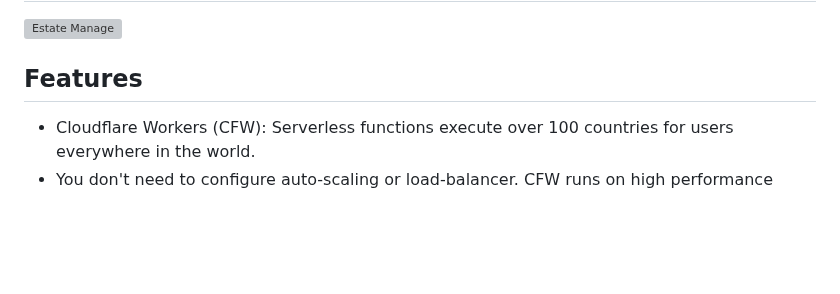
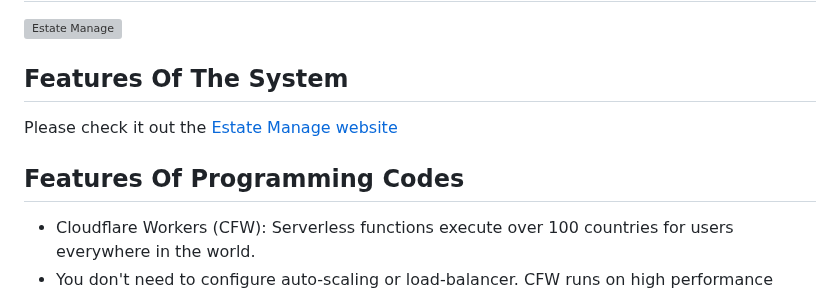
Before and after one commit to simonho288/EstateManage_backend, a Markdown page: README.md, the part around the change. Drawn GitHub-style; blank space fills up the shorter version; grey boxes are pictures that could not be loaded.

```diff
--- a/README.md
+++ b/README.md
@@ -2,7 +2,11 @@
 
 ![Estate Manage](https://repository-images.githubusercontent.com/569517058/3376365d-a1c2-409f-8342-4e481e2584d0)
 
-## Features
+## Features Of The System
+
+Please check it out the [Estate Manage website](https://www.estatemanage.net)
+
+## Features Of Programming Codes
 
 - Cloudflare Workers (CFW): Serverless functions execute over 100 countries for users everywhere in the world.
 - You don't need to configure auto-scaling or load-balancer. CFW runs on high performance global network.
```
